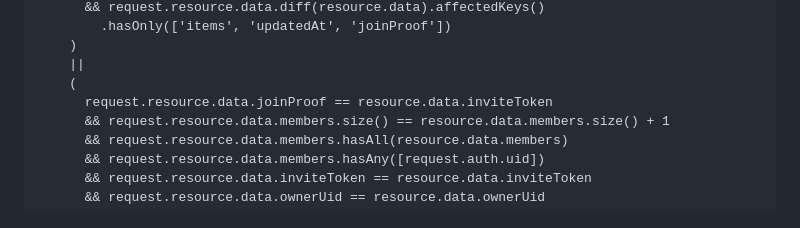
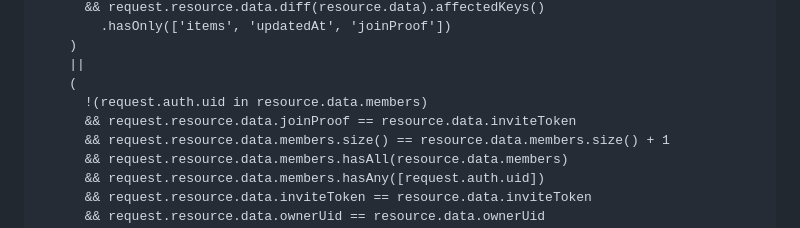
Before and after one commit to leandroSJ/Papel-de-poposao, a Markdown page: SETUP-SYNC.md, the part around the change. Drawn GitHub-style.

Commit message:
Harden shared list invitation membership rule

```diff
--- a/SETUP-SYNC.md
+++ b/SETUP-SYNC.md
@@ -49,7 +49,8 @@ match /sharedShoppingLists/{listId} {
     )
     ||
     (
-      request.resource.data.joinProof == resource.data.inviteToken
+      !(request.auth.uid in resource.data.members)
+      && request.resource.data.joinProof == resource.data.inviteToken
       && request.resource.data.members.size() == resource.data.members.size() + 1
       && request.resource.data.members.hasAll(resource.data.members)
       && request.resource.data.members.hasAny([request.auth.uid])
```
